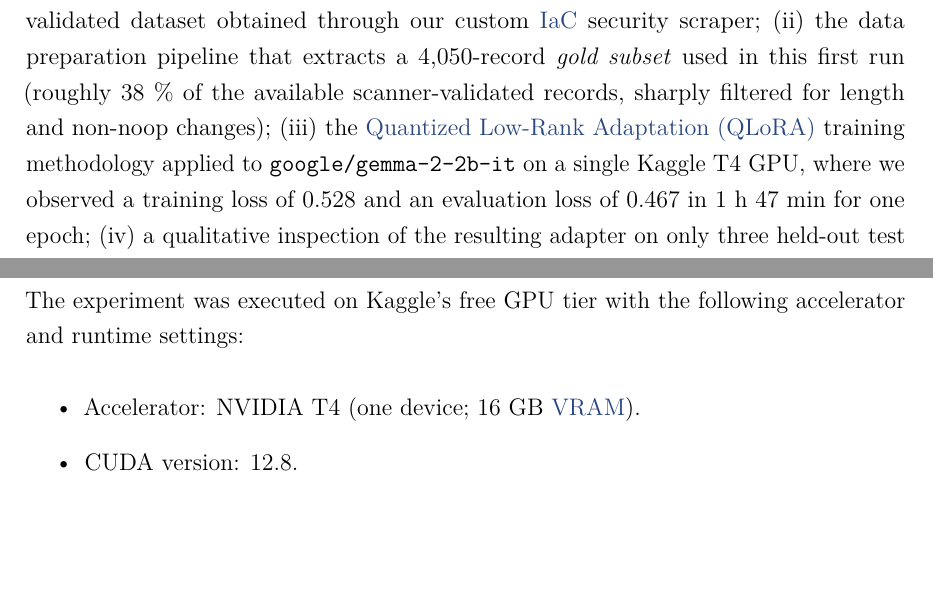
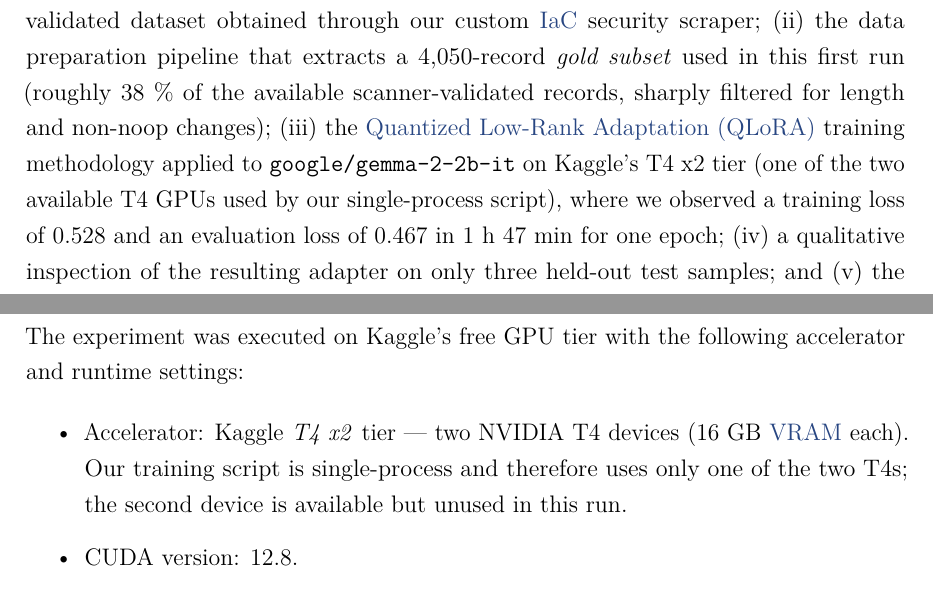
Before and after one commit to Ahmedouyahya/An-Agentic-Framework-for-Infrastructure-as-Code-Misconfiguration-Analysis-and-Remediation, a LaTeX thesis (Rapports/drafts/rapport7/rapport7.tex): two parts of pages 2 and 20 of 33, joined at a grey line, cut so that both start at the same text, the shorter picture padded with empty space. Compiled offline with pdfLaTeX.

Commit message:
rapport7: correct Kaggle T4 environment description (T4 x2 tier, script uses one)

```diff
--- a/Rapports/drafts/rapport7/rapport7.tex
+++ b/Rapports/drafts/rapport7/rapport7.tex
@@ -241,8 +241,9 @@ scraper; (ii) the data preparation pipeline that extracts a 4{,}050-record
 \emph{gold subset} used in this first run (roughly 38~\% of the available
 scanner-validated records, sharply filtered for length and non-noop changes);
 (iii) the \gls{qlora} training methodology applied to
-\texttt{google/gemma-2-2b-it} on a single Kaggle T4 GPU, where we observed a
-training loss of 0.528 and an evaluation loss of 0.467 in 1~h~47~min for one
+\texttt{google/gemma-2-2b-it} on Kaggle's T4~x2 tier (one of the two
+available T4 GPUs used by our single-process script), where we observed
+a training loss of 0.528 and an evaluation loss of 0.467 in 1~h~47~min for one
 epoch; (iv) a qualitative inspection of the resulting adapter on only three
 held-out test samples; and (v) the integration path that remains to be
 executed --- adapter merging, \gls{gguf} conversion, and local Ollama
@@ -741,7 +743,10 @@ The experiment was executed on Kaggle's free GPU tier with the following
 accelerator and runtime settings:
 
 \begin{itemize}
-  \item Accelerator: NVIDIA T4 (one device; 16~GB \gls{vram}).
+  \item Accelerator: Kaggle \emph{T4~x2} tier --- two NVIDIA T4 devices
+        (16~GB \gls{vram} each). Our training script is single-process and
+        therefore uses only one of the two T4s; the second device is
+        available but unused in this run.
   \item CUDA version: 12.8.
   \item Python: 3.12.
   \item Session limit: 9 hours per notebook.
```
Also changed, not shown: Rapports/drafts/rapport7/rapport7.pdf, Rapports/drafts/rapport7/rapport7.tex (8 more changed lines).
